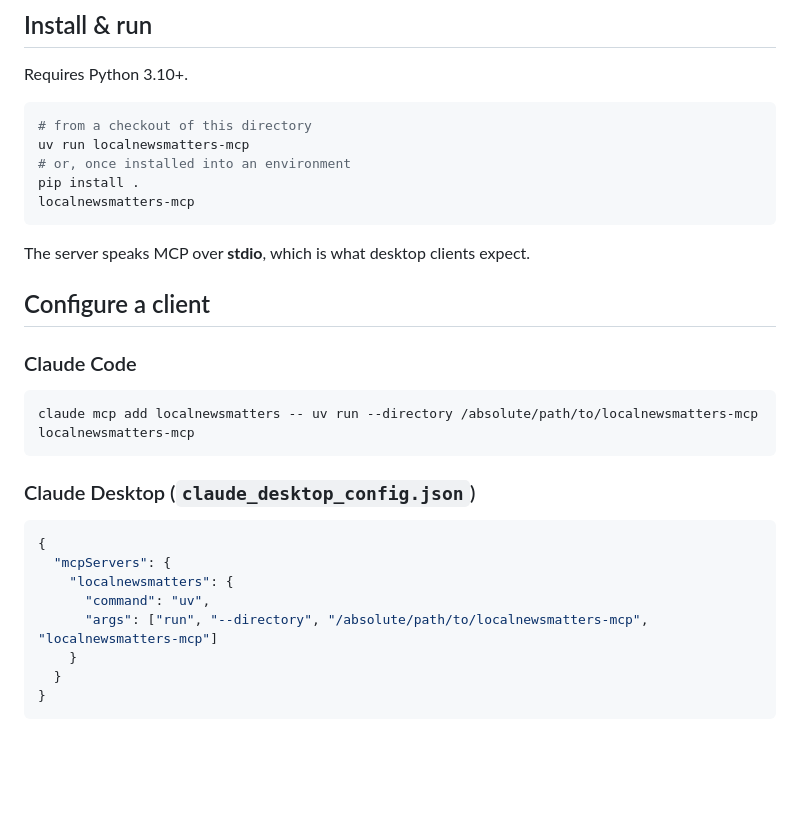
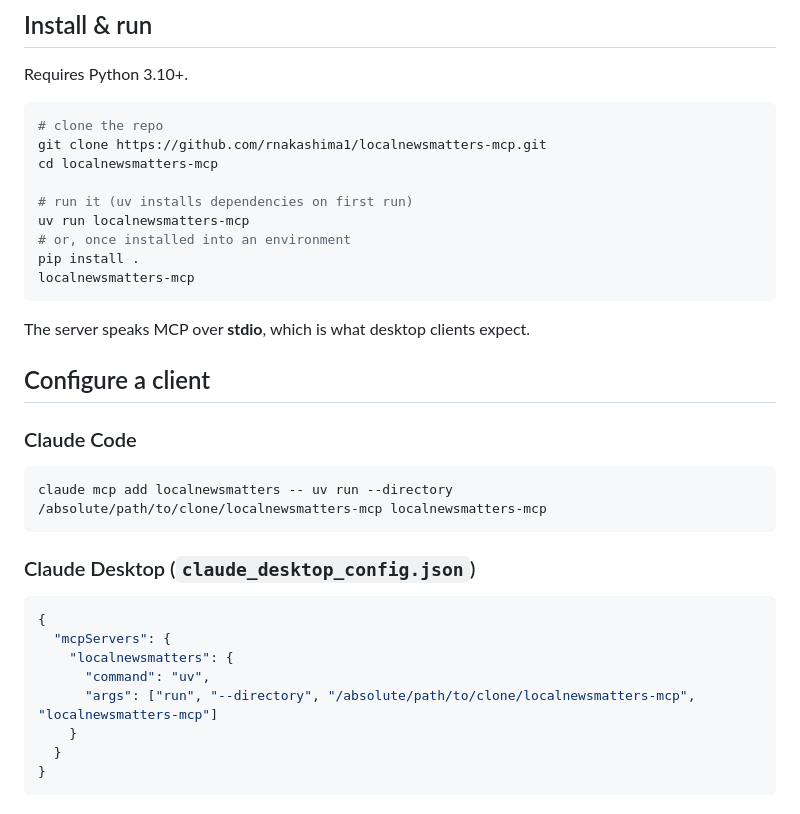
Before and after one commit to rnakashima1/files, a Markdown page: localnewsmatters-mcp/README.md, the part around the change. Drawn GitHub-style; blank space fills up the shorter version.

Commit message:
Update README install docs to reference standalone repo
Co-Authored-By: Claude Opus 4.8 <noreply@anthropic.com>
Claude-Session: https://claude.ai/code/session_01T1Zn5gwcJXTYACzpQVqgDD

````diff
--- a/localnewsmatters-mcp/README.md
+++ b/localnewsmatters-mcp/README.md
@@ -45,7 +45,11 @@ item once you know its ID.
 Requires Python 3.10+.
 
 ```bash
-# from a checkout of this directory
+# clone the repo
+git clone https://github.com/rnakashima1/localnewsmatters-mcp.git
+cd localnewsmatters-mcp
+
+# run it (uv installs dependencies on first run)
 uv run localnewsmatters-mcp
 # or, once installed into an environment
 pip install .
@@ -59,7 +63,7 @@ The server speaks MCP over **stdio**, which is what desktop clients expect.
 ### Claude Code
 
 ```bash
-claude mcp add localnewsmatters -- uv run --directory /absolute/path/to/localnewsmatters-mcp localnewsmatters-mcp
+claude mcp add localnewsmatters -- uv run --directory /absolute/path/to/clone/localnewsmatters-mcp localnewsmatters-mcp
 ```
 
 ### Claude Desktop (`claude_desktop_config.json`)
@@ -69,7 +73,7 @@ claude mcp add localnewsmatters -- uv run --directory /absolute/path/to/localnew
   "mcpServers": {
     "localnewsmatters": {
       "command": "uv",
-      "args": ["run", "--directory", "/absolute/path/to/localnewsmatters-mcp", "localnewsmatters-mcp"]
+      "args": ["run", "--directory", "/absolute/path/to/clone/localnewsmatters-mcp", "localnewsmatters-mcp"]
     }
   }
 }
````
